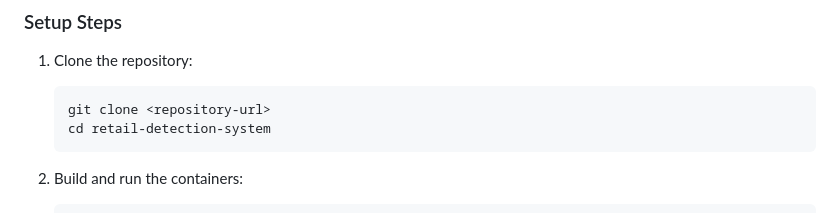
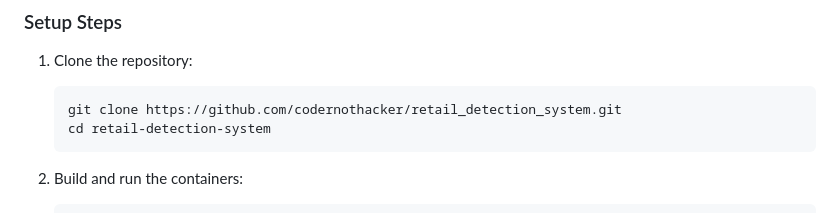
Before and after one commit to codernothacker/retail_detection_system, a Markdown page: Doc.md, the part around the change. Rendered like a GitHub page.

````diff
--- a/Doc.md
+++ b/Doc.md
@@ -78,7 +78,7 @@ The Retail Product Detection System is a microservices-based application that de
 ### Setup Steps
 1. Clone the repository:
    ```bash
-   git clone <repository-url>
+   git clone https://github.com/codernothacker/retail_detection_system.git
    cd retail-detection-system
    ```
 
````
